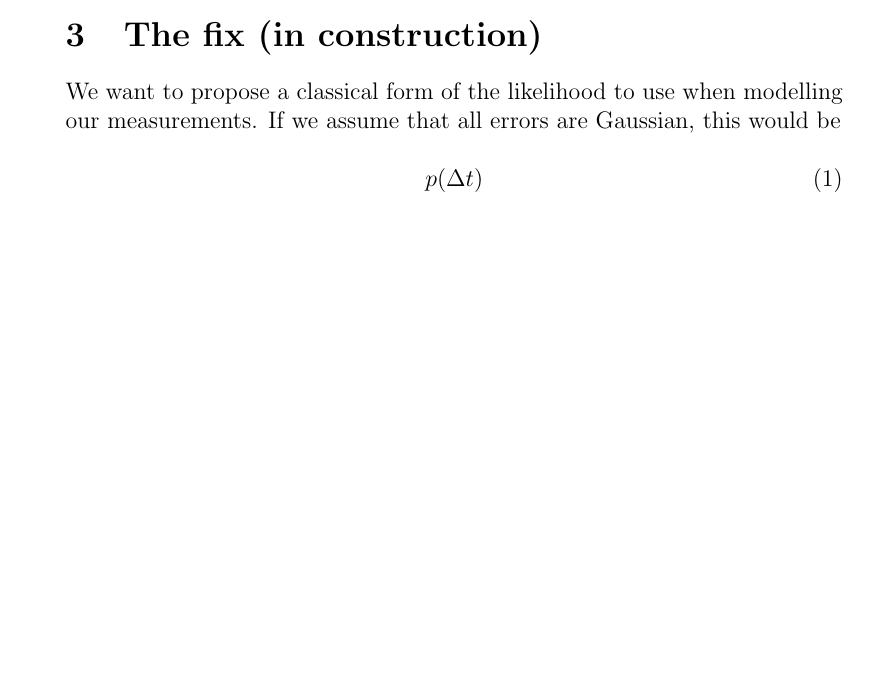
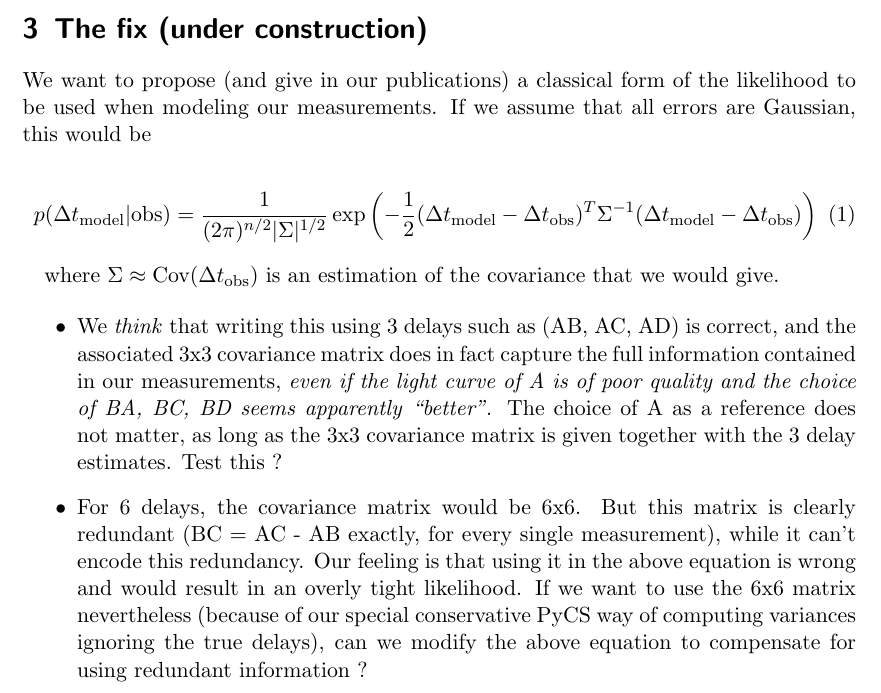
Before and after one commit to COSMOGRAIL/quad-likelihood, a LaTeX document (quad-likelihood.tex): part of page 2 of 2, cut so that both start at the same text, the shorter picture padded with empty space. Compiled offline with pdfLaTeX.

Commit message:
Equation one

```diff
--- a/quad-likelihood.tex
+++ b/quad-likelihood.tex
@@ -23,15 +33,20 @@ The current way of expressing COSMOGRAIL results for quads is to give 6 dependen
 
 And so it's not fully clear how to write a likelihood of lens model predictions, given COSMOGRAIL measurements.
 
-\section{The fix (in construction)}
+\section{The fix (under construction)}
 
-We want to propose a classical form of the likelihood to use when modelling our measurements. If we assume that all errors are Gaussian, this would be
-
+We want to propose (and give in our publications) a classical form of the likelihood to be used when modeling our measurements. If we assume that all errors are Gaussian, this would be
 
 \begin{equation}
-p(\Delta t)
+p(\dt{model} | \mathrm{obs}) = \frac{1}{(2 \pi)^{n/2} |\Sigma|^{1/2}}\exp\left( -\frac{1}{2} (\dt{model}-\dt{obs})^T\Sigma^{-1}(\dt{model}-\dt{obs}) \right)
 \end{equation}
 
+where $\Sigma \approx \textrm{Cov}(\dt{obs})$ is an estimation of the covariance that we would give.
 
+\begin{itemize}
+\item We \emph{think} that writing this using 3 delays such as (AB, AC, AD) is correct, and the associated 3x3 covariance matrix does in fact capture the full information contained in our measurements, \emph{even if the light curve of A is of poor quality and the choice of BA, BC, BD seems apparently ``better''}. The choice of A as a reference does not matter, as long as the 3x3 covariance matrix is given together with the 3 delay estimates. Test this ?
+\item For 6 delays, the covariance matrix would be 6x6. But this matrix is clearly redundant (BC = AC - AB exactly, for every single measurement), while it can't encode this redundancy. Our feeling is that using it in the above equation is wrong and would result in an overly tight likelihood. If we want to use the 6x6 matrix nevertheless (because of our special conservative PyCS way of computing variances ignoring the true delays), can we modify the above equation to compensate for using redundant information ?
+
+\end{itemize}
 
 \end{document}
```
Also changed, not shown: quad-likelihood.tex (16 more changed lines).
